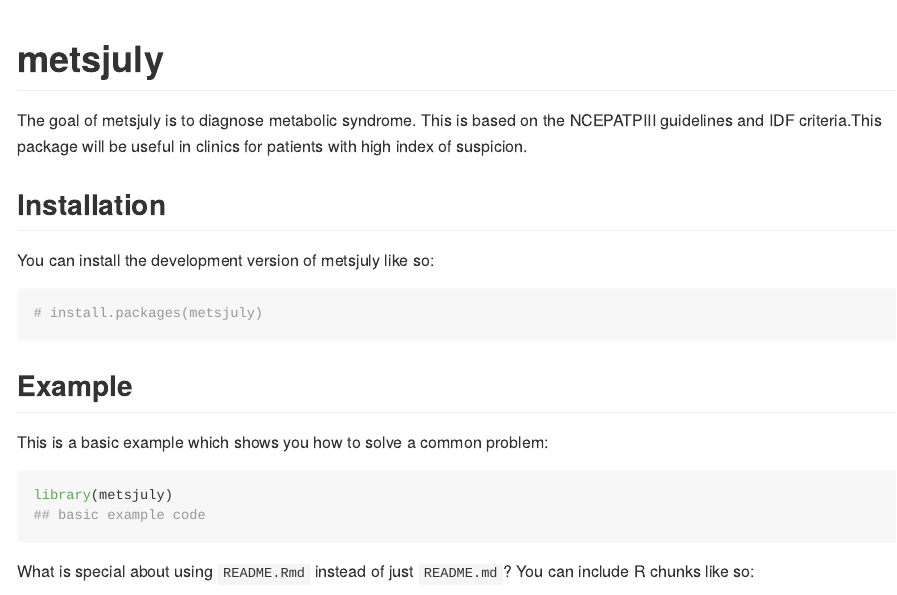
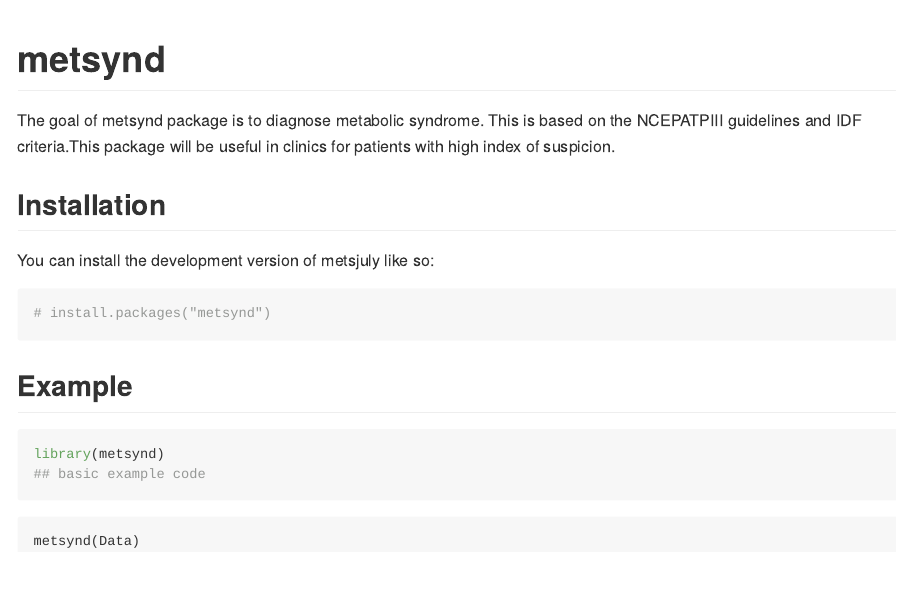
Before and after one commit to jagadishramasamy/metsynd, an R Markdown document (README.Rmd): the page in a window 1100 px wide, from its top. The pictures show the output file README.md that the author committed with the source, drawn offline in the style of GitHub.

Commit message:
Name of the package is updated

````diff
--- a/README.Rmd
+++ b/README.Rmd
@@ -13,29 +13,27 @@ knitr::opts_chunk$set(
 )
 ```
 
-# metsjuly
+# metsynd
 
 <!-- badges: start -->
 <!-- badges: end -->
 
-The goal of metsjuly is   to diagnose metabolic syndrome. This is based on the NCEPATPIII guidelines and IDF criteria.This package will be useful in clinics for patients with high index of suspicion.
+The goal of metsynd package is to diagnose metabolic syndrome. This is based on the NCEPATPIII guidelines and IDF criteria.This package will be useful in clinics for patients with high index of suspicion.
 
 ## Installation
 
 You can install the development version of metsjuly like so:
 
 ``` r
-# install.packages(metsjuly)
+# install.packages("metsynd")
 ```
 
 ## Example
 
-This is a basic example which shows you how to solve a common problem:
 
 ```{r example}
-library(metsjuly)
+library(metsynd)
 ## basic example code
 ```
 
-What is special about using `README.Rmd` instead of just `README.md`? You can include R chunks like so:
 
@@ -44 +41,2 @@ summary(cars)
 ```
+metsynd(Data)
````
Also changed, not shown: R/metsyn.R (renamed from R/hello.R, +1 -1 lines), vignettes/Code_for_MS.Rmd (+2 -2 lines), README.md, README.Rmd (12 more changed lines), 4 other files.
